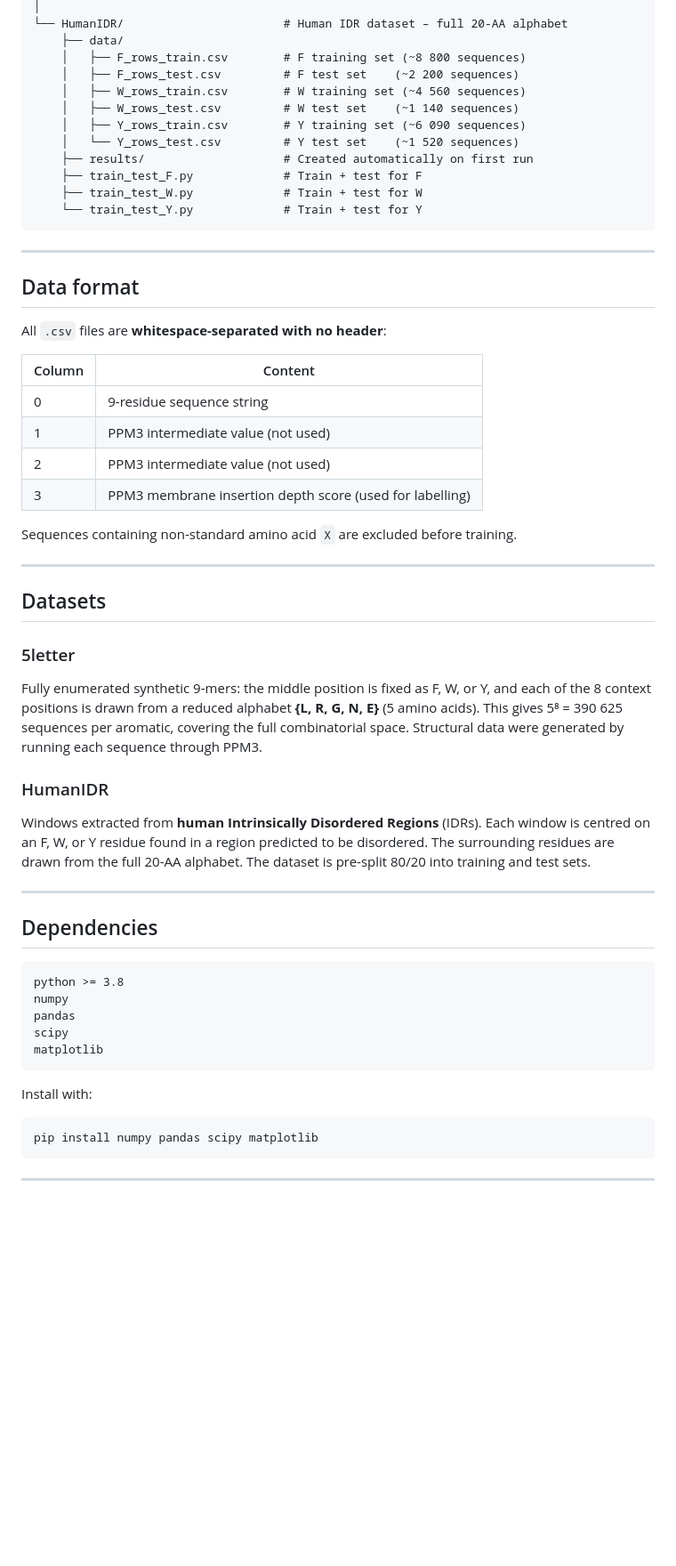
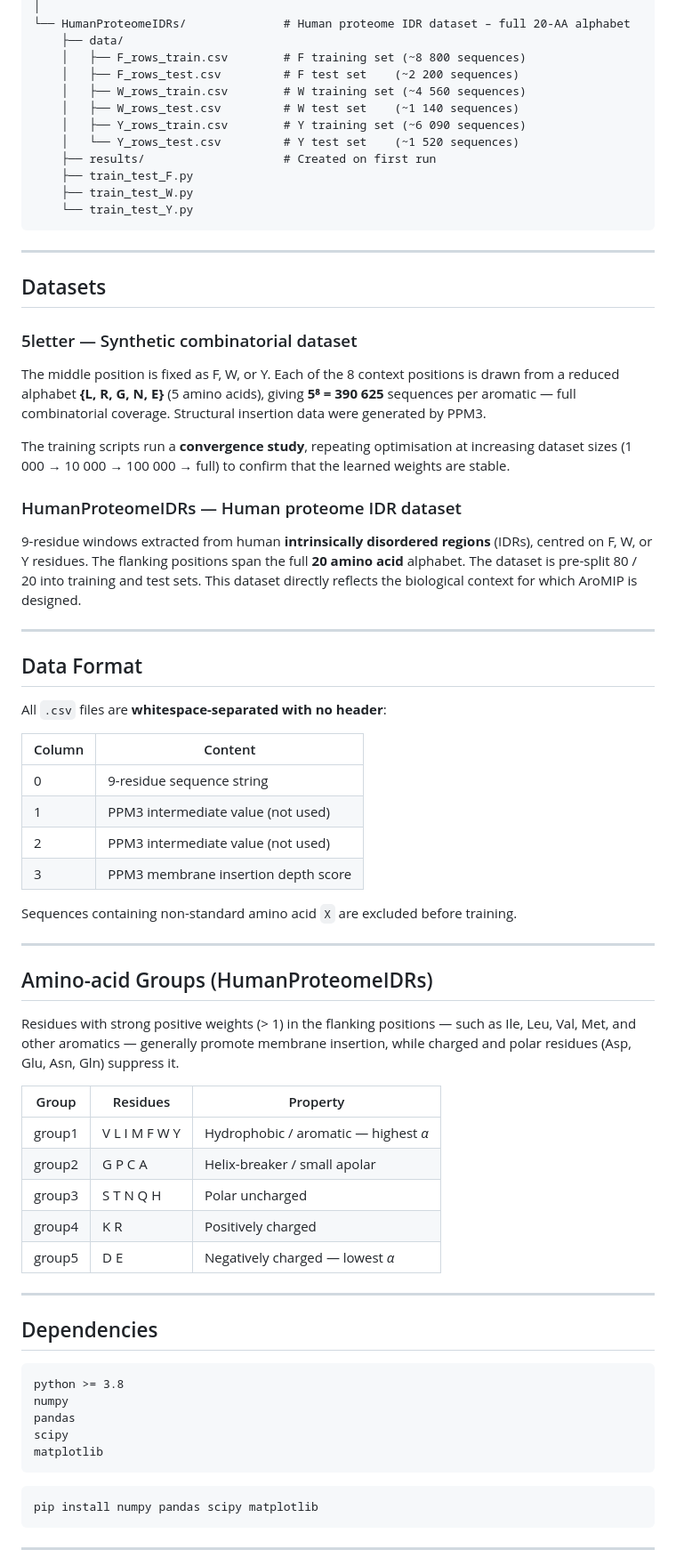
Before and after one commit to FidhaNazreen/AroMIP, a Markdown page: codes/README.md, the part around one of its changes. Shown at 89% size. Drawn GitHub-style; blank space fills up the shorter version.

````diff
--- a/codes/README.md
+++ b/codes/README.md
@@ -48,5 +72,5 @@ AroMIP_github/
 │
-└── HumanIDR/                       # Human IDR dataset – full 20-AA alphabet
+└── HumanProteomeIDRs/              # Human proteome IDR dataset – full 20-AA alphabet
     ├── data/
     │   ├── F_rows_train.csv        # F training set (~8 800 sequences)
     │   ├── F_rows_test.csv         # F test set    (~2 200 sequences)
@@ -54,15 +78,29 @@ AroMIP_github/
     │   ├── W_rows_test.csv         # W test set    (~1 140 sequences)
     │   ├── Y_rows_train.csv        # Y training set (~6 090 sequences)
     │   └── Y_rows_test.csv         # Y test set    (~1 520 sequences)
-    ├── results/                    # Created automatically on first run
-    ├── train_test_F.py             # Train + test for F
-    ├── train_test_W.py             # Train + test for W
-    └── train_test_Y.py             # Train + test for Y
+    ├── results/                    # Created on first run
+    ├── train_test_F.py
+    ├── train_test_W.py
+    └── train_test_Y.py
 ```
 
 ---
 
-## Data format
+## Datasets
+
+### 5letter — Synthetic combinatorial dataset
+
+The middle position is fixed as F, W, or Y. Each of the 8 context positions is drawn from a reduced alphabet **{L, R, G, N, E}** (5 amino acids), giving **5⁸ = 390 625** sequences per aromatic — full combinatorial coverage. Structural insertion data were generated by PPM3.
+
+The training scripts run a **convergence study**, repeating optimisation at increasing dataset sizes (1 000 → 10 000 → 100 000 → full) to confirm that the learned weights are stable.
+
+### HumanProteomeIDRs — Human proteome IDR dataset
+
+9-residue windows extracted from human **intrinsically disordered regions** (IDRs), centred on F, W, or Y residues. The flanking positions span the full **20 amino acid** alphabet. The dataset is pre-split 80 / 20 into training and test sets. This dataset directly reflects the biological context for which AroMIP is designed.
+
+---
+
+## Data Format
 
 All `.csv` files are **whitespace-separated with no header**:
 
@@ -71,19 +109,23 @@ All `.csv` files are **whitespace-separated with no header**:
 | 0 | 9-residue sequence string |
 | 1 | PPM3 intermediate value (not used) |
 | 2 | PPM3 intermediate value (not used) |
-| 3 | PPM3 membrane insertion depth score (used for labelling) |
+| 3 | PPM3 membrane insertion depth score |
 
 Sequences containing non-standard amino acid `X` are excluded before training.
 
 ---
 
-## Datasets
+## Amino-acid Groups (HumanProteomeIDRs)
 
-### 5letter
-Fully enumerated synthetic 9-mers: the middle position is fixed as F, W, or Y, and each of the 8 context positions is drawn from a reduced alphabet **{L, R, G, N, E}** (5 amino acids). This gives 5⁸ = 390 625 sequences per aromatic, covering the full combinatorial space. Structural data were generated by running each sequence through PPM3.
+Residues with strong positive weights (> 1) in the flanking positions — such as Ile, Leu, Val, Met, and other aromatics — generally promote membrane insertion, while charged and polar residues (Asp, Glu, Asn, Gln) suppress it.
 
-### HumanIDR
-Windows extracted from **human Intrinsically Disordered Regions** (IDRs). Each window is centred on an F, W, or Y residue found in a region predicted to be disordered. The surrounding residues are drawn from the full 20-AA alphabet. The dataset is pre-split 80/20 into training and test sets.
+| Group | Residues | Property |
+|-------|----------|----------|
+| group1 | V L I M F W Y | Hydrophobic / aromatic — highest *α* |
+| group2 | G P C A | Helix-breaker / small apolar |
+| group3 | S T N Q H | Polar uncharged |
+| group4 | K R | Positively charged |
+| group5 | D E | Negatively charged — lowest *α* |
 
 ---
 
@@ -97,8 +139,6 @@ scipy
 matplotlib
 ```
 
-Install with:
-
 ```bash
 pip install numpy pandas scipy matplotlib
 ```
````
Also changed, not shown: other parts of codes/README.md (+60 -63 lines).
